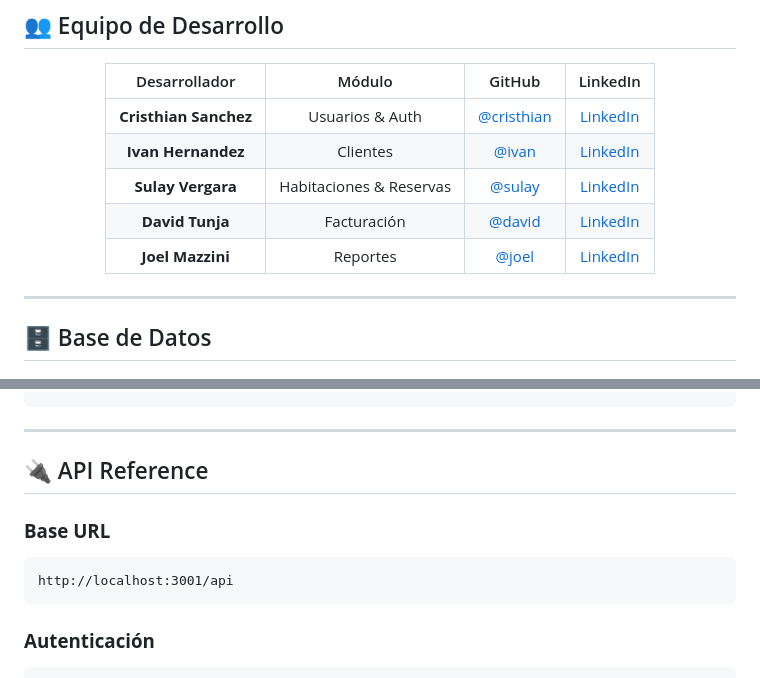
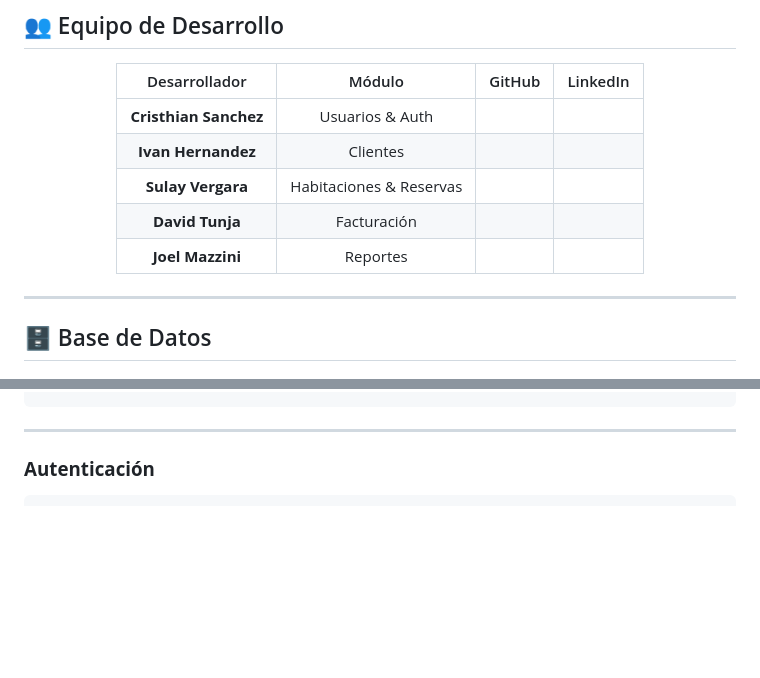
Before and after one commit to csanchezc5/SE_Proyecto, a Markdown page: README.md, 2 parts joined by grey strips. Drawn GitHub-style; folded sections open; blank space fills up the shorter version.

````diff
--- a/README.md
+++ b/README.md
@@ -214,11 +214,11 @@ Contador: contador@hotel.com / conta123
 
 | Desarrollador | Módulo | GitHub | LinkedIn |
 |:---:|:---:|:---:|:---:|
-| **Cristhian Sanchez** | Usuarios & Auth | [@cristhian](https://github.com/cristhian) | [LinkedIn](https://linkedin.com/in/cristhian) |
-| **Ivan Hernandez** | Clientes | [@ivan](https://github.com/ivan) | [LinkedIn](https://linkedin.com/in/ivan) |
-| **Sulay Vergara** | Habitaciones & Reservas | [@sulay](https://github.com/sulay) | [LinkedIn](https://linkedin.com/in/sulay) |
-| **David Tunja** | Facturación | [@david](https://github.com/david) | [LinkedIn](https://linkedin.com/in/david) |
-| **Joel Mazzini** | Reportes | [@joel](https://github.com/joel) | [LinkedIn](https://linkedin.com/in/joel) |
+| **Cristhian Sanchez** | Usuarios & Auth |
+| **Ivan Hernandez** | Clientes |
+| **Sulay Vergara** | Habitaciones & Reservas |
+| **David Tunja** | Facturación |
+| **Joel Mazzini** | Reportes |
 
 </div>
 
@@ -313,13 +313,6 @@ CREATE TABLE reservas (
 </details>
 
 ---
-
-## 🔌 API Reference
-
-### **Base URL**
-```
-http://localhost:3001/api
-```
 
 ### **Autenticación**
 ```http
````
